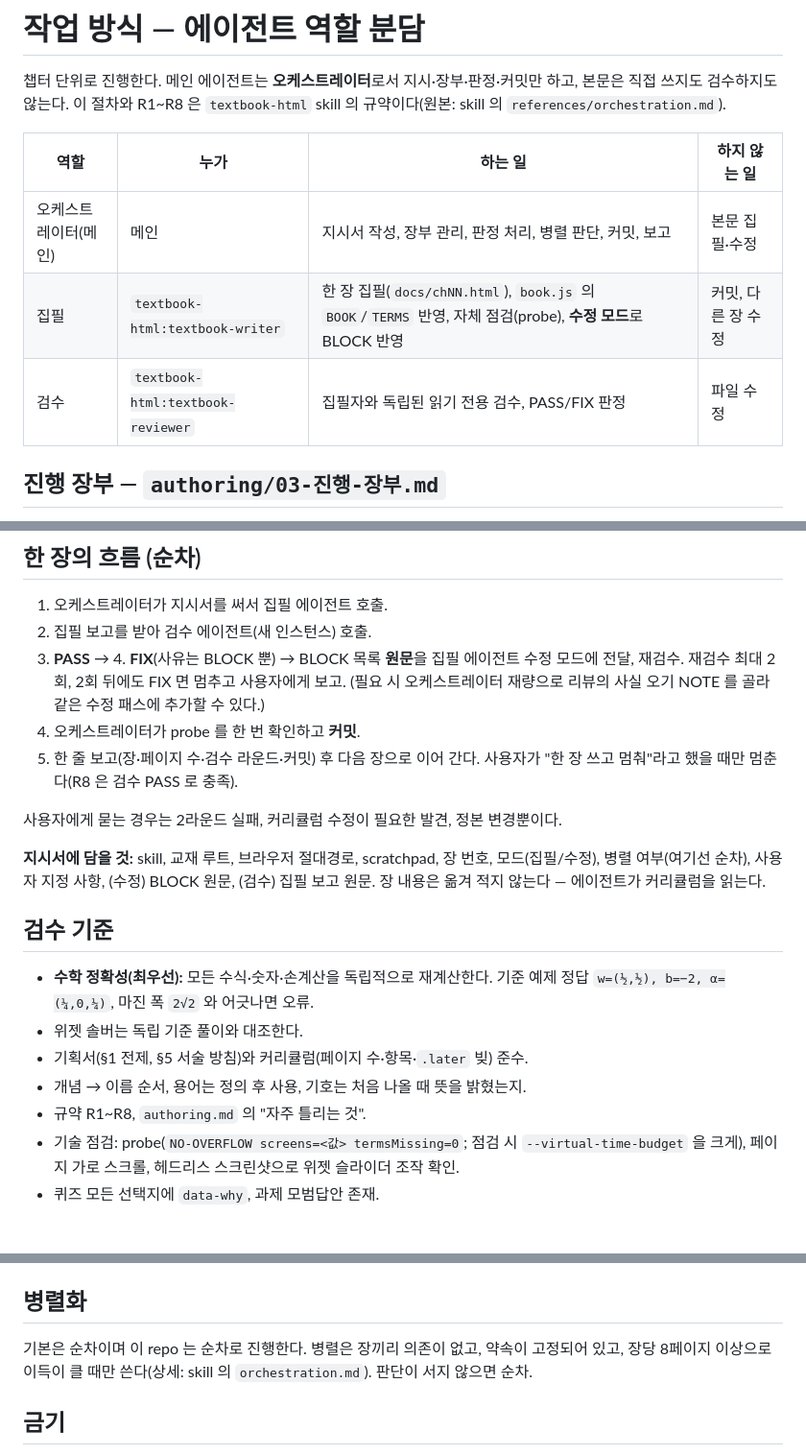
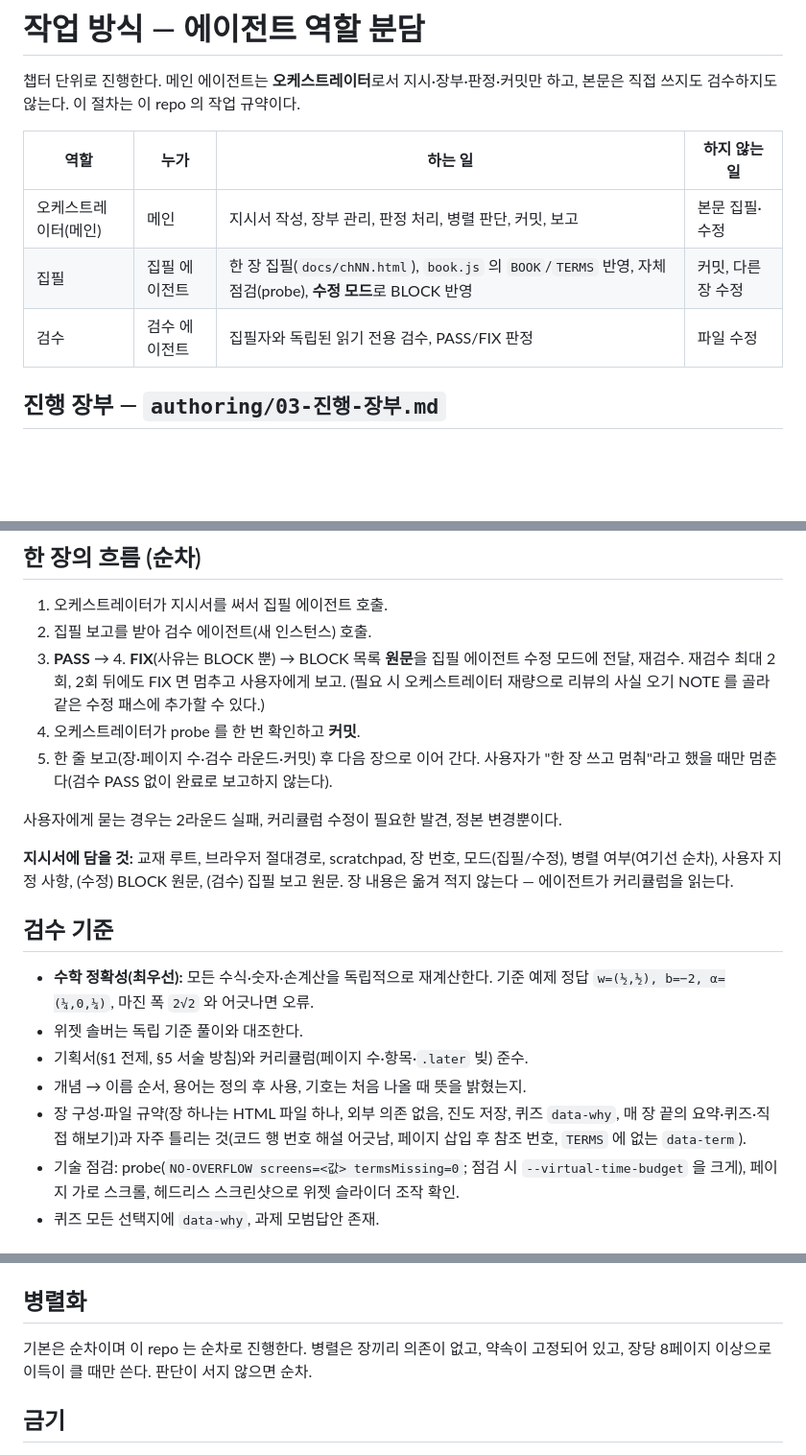
Before and after one commit to pjueon/SVMFromScratch, a Markdown page: authoring/02-작업방식.md, 3 parts joined by grey strips. Shown at 96% size. Rendered like a GitHub page; blank space fills up the shorter version.

```diff
--- a/authoring/02-작업방식.md
+++ b/authoring/02-작업방식.md
@@ -1,13 +1,13 @@
 # 작업 방식 — 에이전트 역할 분담
 
 챕터 단위로 진행한다. 메인 에이전트는 **오케스트레이터**로서 지시·장부·판정·커밋만 하고, 본문은 직접 쓰지도 검수하지도 않는다.
-이 절차와 R1~R8 은 `textbook-html` skill 의 규약이다(원본: skill 의 `references/orchestration.md`).
+이 절차는 이 repo 의 작업 규약이다.
 
 | 역할 | 누가 | 하는 일 | 하지 않는 일 |
 |---|---|---|---|
 | 오케스트레이터(메인) | 메인 | 지시서 작성, 장부 관리, 판정 처리, 병렬 판단, 커밋, 보고 | 본문 집필·수정 |
-| 집필 | `textbook-html:textbook-writer` | 한 장 집필(`docs/chNN.html`), `book.js` 의 `BOOK`/`TERMS` 반영, 자체 점검(probe), **수정 모드**로 BLOCK 반영 | 커밋, 다른 장 수정 |
-| 검수 | `textbook-html:textbook-reviewer` | 집필자와 독립된 읽기 전용 검수, PASS/FIX 판정 | 파일 수정 |
+| 집필 | 집필 에이전트 | 한 장 집필(`docs/chNN.html`), `book.js` 의 `BOOK`/`TERMS` 반영, 자체 점검(probe), **수정 모드**로 BLOCK 반영 | 커밋, 다른 장 수정 |
+| 검수 | 검수 에이전트 | 집필자와 독립된 읽기 전용 검수, PASS/FIX 판정 | 파일 수정 |
 
 ## 진행 장부 — `authoring/03-진행-장부.md`
 서브에이전트는 매번 이전 맥락 없이 시작하므로 장 사이의 약속은 파일로 넘긴다. 미결 약속·용어/기호·장별 기록(뒷장이 알아야 할 이름, 커리큘럼과 달라진 점)을 담는다.
@@ -19,11 +19,11 @@
 3. **PASS** → 4. **FIX**(사유는 BLOCK 뿐) → BLOCK 목록 **원문**을 집필 에이전트 수정 모드에 전달, 재검수. 재검수 최대 2회, 2회 뒤에도 FIX 면 멈추고 사용자에게 보고.
    (필요 시 오케스트레이터 재량으로 리뷰의 사실 오기 NOTE 를 골라 같은 수정 패스에 추가할 수 있다.)
 4. 오케스트레이터가 probe 를 한 번 확인하고 **커밋**.
-5. 한 줄 보고(장·페이지 수·검수 라운드·커밋) 후 다음 장으로 이어 간다. 사용자가 "한 장 쓰고 멈춰"라고 했을 때만 멈춘다(R8 은 검수 PASS 로 충족).
+5. 한 줄 보고(장·페이지 수·검수 라운드·커밋) 후 다음 장으로 이어 간다. 사용자가 "한 장 쓰고 멈춰"라고 했을 때만 멈춘다(검수 PASS 없이 완료로 보고하지 않는다).
 
 사용자에게 묻는 경우는 2라운드 실패, 커리큘럼 수정이 필요한 발견, 정본 변경뿐이다.
 
-**지시서에 담을 것:** skill, 교재 루트, 브라우저 절대경로, scratchpad, 장 번호, 모드(집필/수정), 병렬 여부(여기선 순차), 사용자 지정 사항, (수정) BLOCK 원문, (검수) 집필 보고 원문. 장 내용은 옮겨 적지 않는다 — 에이전트가 커리큘럼을 읽는다.
+**지시서에 담을 것:** 교재 루트, 브라우저 절대경로, scratchpad, 장 번호, 모드(집필/수정), 병렬 여부(여기선 순차), 사용자 지정 사항, (수정) BLOCK 원문, (검수) 집필 보고 원문. 장 내용은 옮겨 적지 않는다 — 에이전트가 커리큘럼을 읽는다.
 
 ## 검수 기준
 - **수학 정확성(최우선):** 모든 수식·숫자·손계산을 독립적으로 재계산한다. 기준 예제 정답
@@ -31,7 +31,7 @@
 - 위젯 솔버는 독립 기준 풀이와 대조한다.
 - 기획서(§1 전제, §5 서술 방침)와 커리큘럼(페이지 수·항목·`.later` 빚) 준수.
 - 개념 → 이름 순서, 용어는 정의 후 사용, 기호는 처음 나올 때 뜻을 밝혔는지.
-- 규약 R1~R8, `authoring.md` 의 "자주 틀리는 것".
+- 장 구성·파일 규약(장 하나는 HTML 파일 하나, 외부 의존 없음, 진도 저장, 퀴즈 `data-why`, 매 장 끝의 요약·퀴즈·직접 해보기)과 자주 틀리는 것(코드 행 번호 해설 어긋남, 페이지 삽입 후 참조 번호, `TERMS` 에 없는 `data-term`).
 - 기술 점검: probe(`NO-OVERFLOW screens=<값> termsMissing=0`; 점검 시 `--virtual-time-budget` 을 크게), 페이지 가로 스크롤, 헤드리스 스크린샷으로 위젯 슬라이더 조작 확인.
 - 퀴즈 모든 선택지에 `data-why`, 과제 모범답안 존재.
 
@@ -42,7 +42,7 @@
 - `docs/` 에는 산출물만, 저자용 문서는 `authoring/`.
 
 ## 병렬화
-기본은 순차이며 이 repo 는 순차로 진행한다. 병렬은 장끼리 의존이 없고, 약속이 고정되어 있고, 장당 8페이지 이상으로 이득이 클 때만 쓴다(상세: skill 의 `orchestration.md`). 판단이 서지 않으면 순차.
+기본은 순차이며 이 repo 는 순차로 진행한다. 병렬은 장끼리 의존이 없고, 약속이 고정되어 있고, 장당 8페이지 이상으로 이득이 클 때만 쓴다. 판단이 서지 않으면 순차.
 
 ## 금기
 - 본문을 직접 고치지 않는다(오탈자도 수정 모드로 시킨다).
```
Also changed, not shown: README.md (+1 -1 lines), authoring/00-기획.md (+3 -3 lines).
